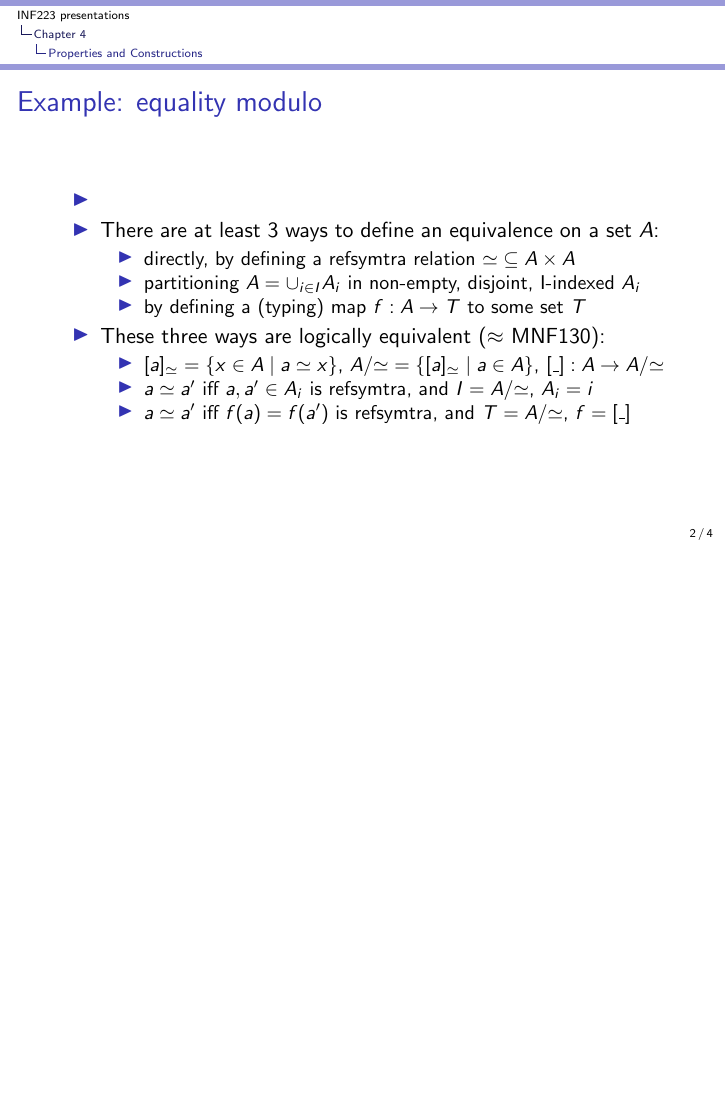
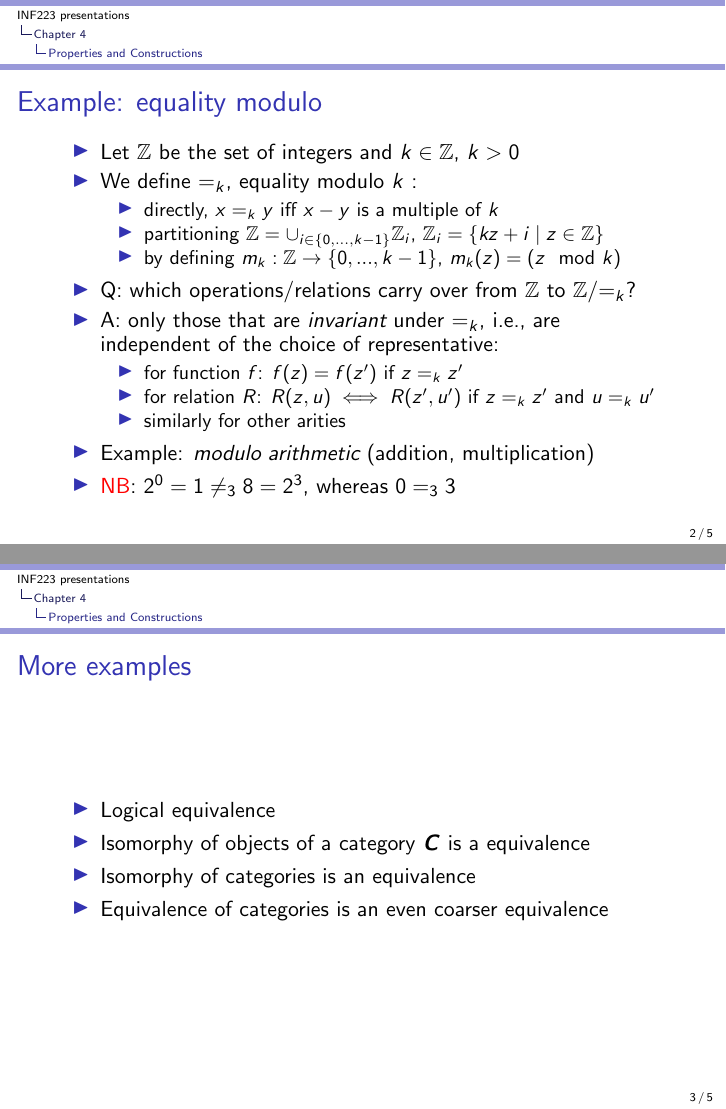
Before and after one commit to marcbezem/INF223, LaTeX slides (AgendaCh4.tex, which reads macros.tex): page 2 of 4 before the commit and pages 2 and 3 of 5 after it, the two joined at a grey line, the shorter picture padded with empty space. Compiled offline with pdfLaTeX.

Commit message:
AgendaCh4

```diff
--- a/AgendaCh4.tex
+++ b/AgendaCh4.tex
@@ -78,23 +79,39 @@ $A/{\simeq}=\set{[a]_\simeq \mid a\in A}$, $[\_] : A \to A/{\simeq}$
 
 \frame
   {
-    \frametitle{Example: equality modulo}\label{Ch4:Eqmod}
+    \frametitle{Example: equality modulo}\label{Ch4:EqExa}
 
  \begin{itemize}[<+->]
-\item
-\item There are at least 3 ways to define an equivalence on a set $A$:
+\item Let $\zet$ be the set of integers and $k\in\zet$, $k>0$
+\item We define $=_k$, equality modulo $k$ :
    \begin{itemize}[<+->]
-\item directly, by defining a refsymtra relation ${\simeq}\subseteq A\times A$
-\item partitioning $A = \cup_{i\in I} A_i $ in non-empty, disjoint, I-indexed $A_i$
-\item by defining a (typing) map $f: A\to T$ to some set $T$
+\item directly, $x =_k y$ iff $x-y$ is a multiple of $k$
+\item partitioning $\zet = \cup_{i\in \set{0,...,k-1}} \zet_i $, $\zet_i = \set{kz+i \mid z\in\zet}$
+\item by defining  $m_k: \zet\to \set{0,...,k-1}$, $m_k(z) = (z \mod k)$
    \end{itemize}
-\item These three ways are logically equivalent ($\approx$ MNF130):
+\item Q: which operations/relations carry over from $\zet$ to $\zet/{=_k}$?
+\item A: only those that are \emph{invariant} under ${=_k}$, i.e., are
+independent of the choice of representative:
    \begin{itemize}[<+->]
-\item $[a]_\simeq = \set{x\in A\mid a\simeq x}$,
-$A/{\simeq}=\set{[a]_\simeq \mid a\in A}$, $[\_] : A \to A/{\simeq}$
-\item $a\simeq a' $ iff $a,a' \in A_i$ is refsymtra, and $I = A/{\simeq}$, $A_i = i$
-\item $a\simeq a' $ iff $f(a)=f(a')$ is refsymtra, and  $T = A/{\simeq}$, $f=[\_]$
+\item for function $f$:  $f(z) = f(z')$ if $z =_k z'$
+\item for relation $R$:  $R(z,u) \iff R(z',u')$    if $z =_k z'$ and $u =_k u'$
+\item similarly for other arities
    \end{itemize}
+\item Example: \emph{modulo arithmetic} (addition, multiplication)
+\item {\color{red}NB}: $2^0 = 1 \neq_3 8 = 2^3$, whereas $0 =_3 3$
+ \end{itemize}
+
+ }
+
+\frame
+  {
+    \frametitle{More examples}\label{Ch4:EqMorExa}
+
+ \begin{itemize}[<+->]
+\item Logical equivalence
+\item Isomorphy of objects of a category $\CC$ is a equivalence
+\item Isomorphy of categories is an equivalence
+\item Equivalence of categories is an even coarser equivalence
  \end{itemize}
 
  }
--- a/macros.tex
+++ b/macros.tex
@@ -16,8 +16,9 @@
 \newcommand\too{\longrightarrow}
 \newcommand\emptyword{\lambda}
 \newcommand\wrd[1]{\mathbf{#1}}
+\newcommand\nat{\mathbb{N}}
+\newcommand\zet{\mathbb{Z}}
 \newcommand\bla[1]{#1}
-\newcommand\nat{\mathbb{N}}
 %\newcommand\wrd[1]{\mathbf{#1}}
 
 
```
Also changed, not shown: AgendaCh4.tex (11 more changed lines).
